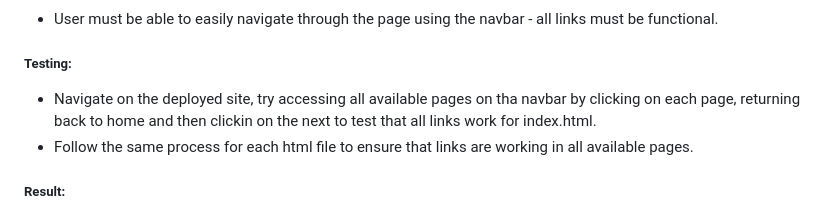
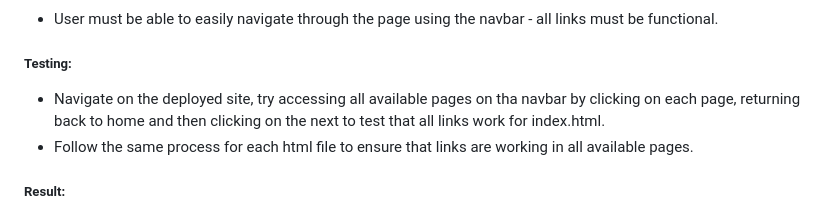
Before and after one commit to Alexiou981/team2-imposter-quiz, a Markdown page: README.md, the part around the change. Rendered like a GitHub page.

```diff
--- a/README.md
+++ b/README.md
@@ -152,7 +152,7 @@ The landing page features:
 - User must be able to easily navigate through the page using the navbar - all links must be functional.
 
 ##### Testing:
-- Navigate on the deployed site, try accessing all available pages on tha navbar by clicking on each page, returning back to home and then clickin on the next to test that all links work for index.html.
+- Navigate on the deployed site, try accessing all available pages on tha navbar by clicking on each page, returning back to home and then clicking on the next to test that all links work for index.html.
 - Follow the same process for each html file to ensure that links are working in all available pages.
 
 ##### Result:
```
